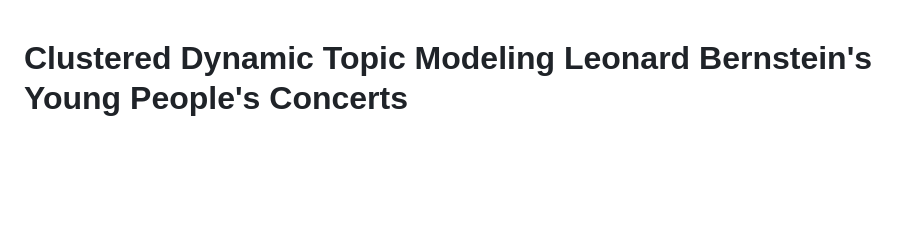
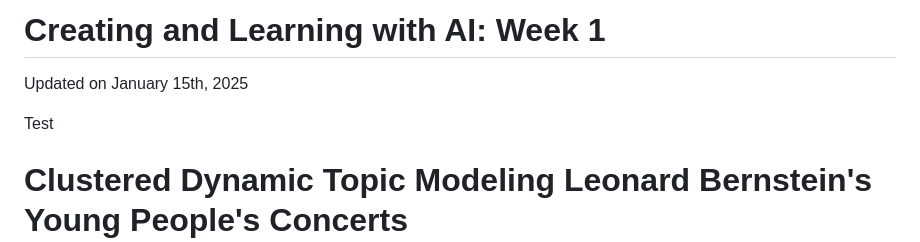
Before and after one commit to jayholster/jayholster.github.io, a Markdown page: README.md, the part around the change. Rendered like a GitHub page; blank space fills up the shorter version.

```diff
--- a/README.md
+++ b/README.md
@@ -1,3 +1,9 @@
+# Creating and Learning with AI: Week 1
+Updated on January 15th, 2025
+
+Test
+
+
 # Clustered Dynamic Topic Modeling Leonard Bernstein's Young People's Concerts
 Updated on July 6th, 2020
 ![What Does Music Mean?](https://bernstein.classical.org/wp-content/uploads/2018/02/GettyImags-53027946_master_metaLR.jpg)
```
